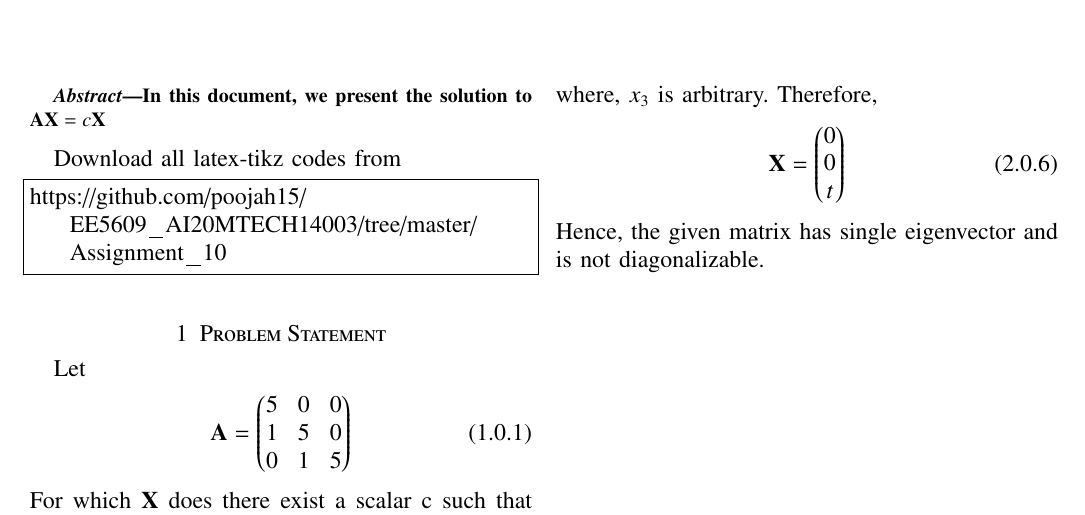
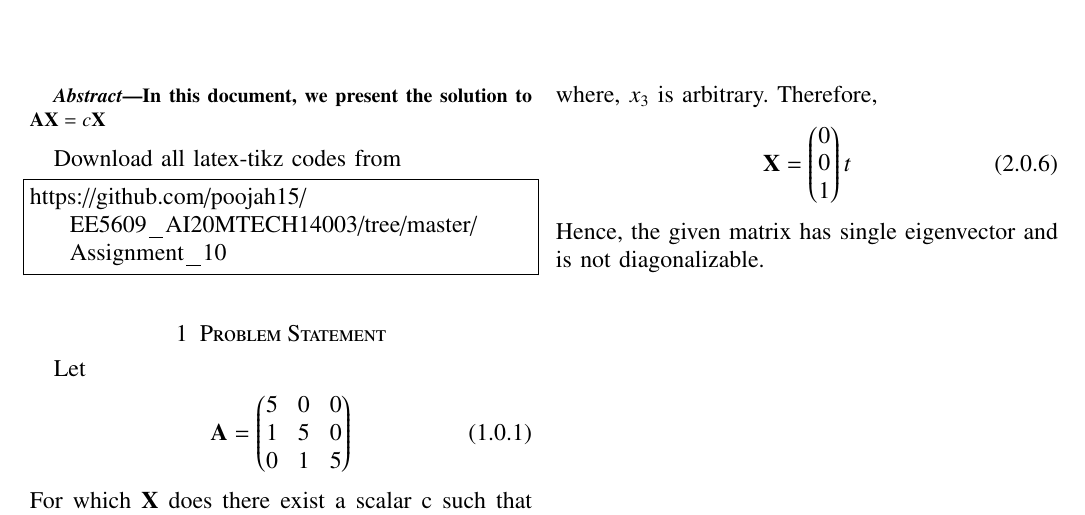
Before and after one commit to poojah15/EE5609_AI20MTECH14003, a LaTeX problem sheet (Assignment_10/document_10.tex): part of the page, cut so that both start at the same text. Compiled offline with pdfLaTeX.

Commit message:
Add files via upload

```diff
--- a/Assignment_10/document_10.tex
+++ b/Assignment_10/document_10.tex
@@ -198,7 +198,7 @@ Hence we get,
 where, $x_3$ is arbitrary.
 Therefore,
 \begin{align}
-	\vec{X} = \myvec{0 \\ 0 \\ t}
+	\vec{X} = \myvec{0 \\ 0 \\ 1}t
 \end{align}
 Hence, the given matrix has single eigenvector and is not diagonalizable.
 \end{document}
```
Also changed, not shown: Assignment_10/document_10.pdf.
